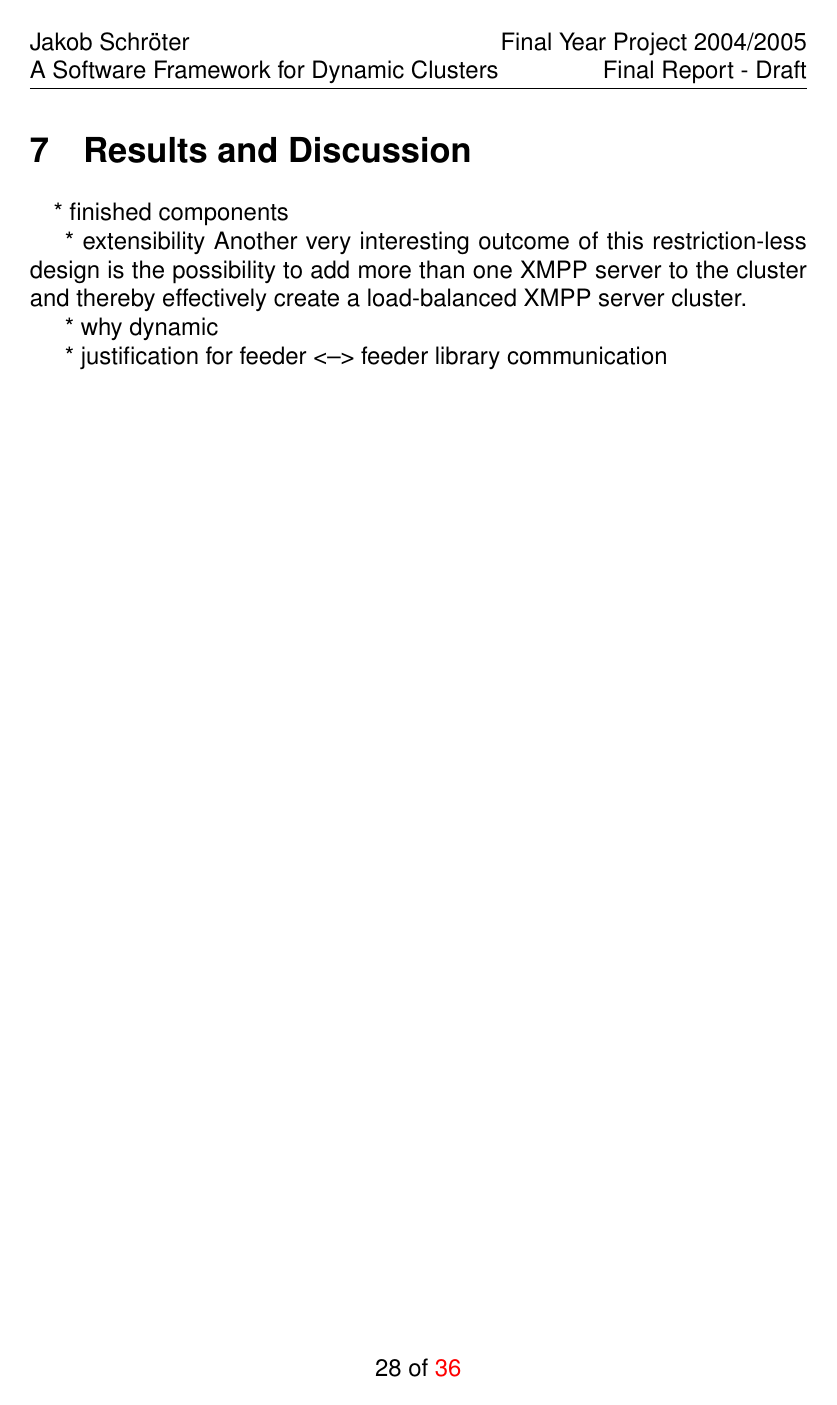
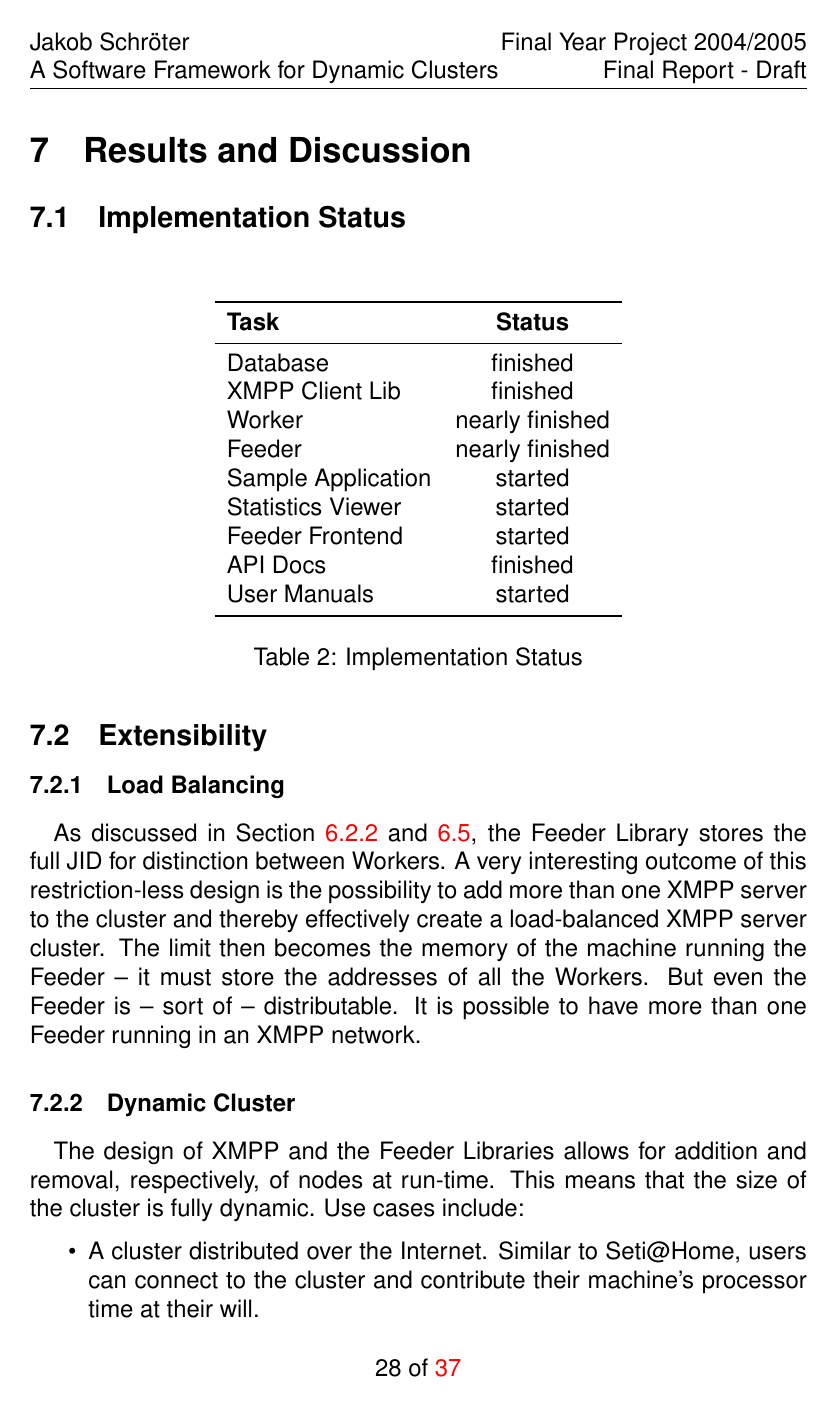
Before and after one commit to KaidanIM/gloox-git, a LaTeX paper (doc/final-report.tex, which reads doc/results.tex): page 28 of 36 before the commit and page 28 of 37 after it. Compiled offline with pdfLaTeX; a missing bibliography style is replaced by a similar one.

Commit message:
+ results and discussion

```diff
--- a/doc/results.tex
+++ b/doc/results.tex
@@ -1,8 +1,42 @@
 \section{Results and Discussion}
 \label{sec:discussion}
+
+\subsection{Implementation Status}
+
+\begin{table}[H]
+\begin{tabularx}{\linewidth}{lc}
+\toprule
+\textbf{Task} & \textbf{Status} \\
+\midrule
+\endhead
+Database           & finished \\
+XMPP Client Lib    & finished \\
+Worker             & nearly finished \\
+Feeder             & nearly finished \\
+Sample Application & started \\
+Statistics Viewer  & started \\
+Feeder Frontend    & started \\
+API Docs           & finished \\
+User Manuals       & started \\
+\bottomrule
+\end{tabularx}
+\caption{Implementation Status}
+\label{tab:impstatus}
+\end{table}
+
+
+\subsection{Extensibility}
+\label{sec:extensibility}
+
+\subsubsection{Load Balancing}
 \paragraph{}
+As discussed in Section \ref{sec:addressing} and \ref{sec:feederlib}, the Feeder Library stores the full JID for distinction between Workers. A very interesting outcome of this restriction-less design is the possibility to add more than one XMPP server to the cluster and thereby effectively create a load-balanced XMPP server cluster. The limit then becomes the memory of the machine running the Feeder -- it must store the addresses of all the Workers. But even the Feeder is -- sort of -- distributable. It is possible to have more than one Feeder running in an XMPP network.
 
-* finished components
+\subsubsection{Dynamic Cluster}
+\paragraph{}
+The design of XMPP and the Feeder Libraries allows for addition and removal, respectively, of nodes at run-time. This means that the size of the cluster is fully dynamic. Use cases include:
+\begin{itemize}
+\item A cluster distributed over the Internet. Similar to Seti@Home, users can connect to the cluster and contribute their machine's processor time at their will.
+\item In a university, school or company, machines could be added to the cluster when they are idle. As soon as a machine is needed for a different task, it is temporarily removed from the cluster. This could happen automated and without user intervention if the Worker process ran in the background all the time.
+\end{itemize}
 
-* extensibility
-Another very interesting outcome of this restriction-less design is the possibility to add more than one XMPP server to the cluster and thereby effectively create a load-balanced XMPP server cluster.
@@ -9,2 +46 @@ Another very interesting outcome of this restriction-less design is the possibil
 
-* why dynamic
@@ -11,2 +50 @@ Another very interesting outcome of this restriction-less design is the possibil
 
-* justification for feeder <--> feeder library communication
```
Also changed, not shown: doc/approach.tex (+5 -2 lines), doc/results.tex (9 more changed lines).
